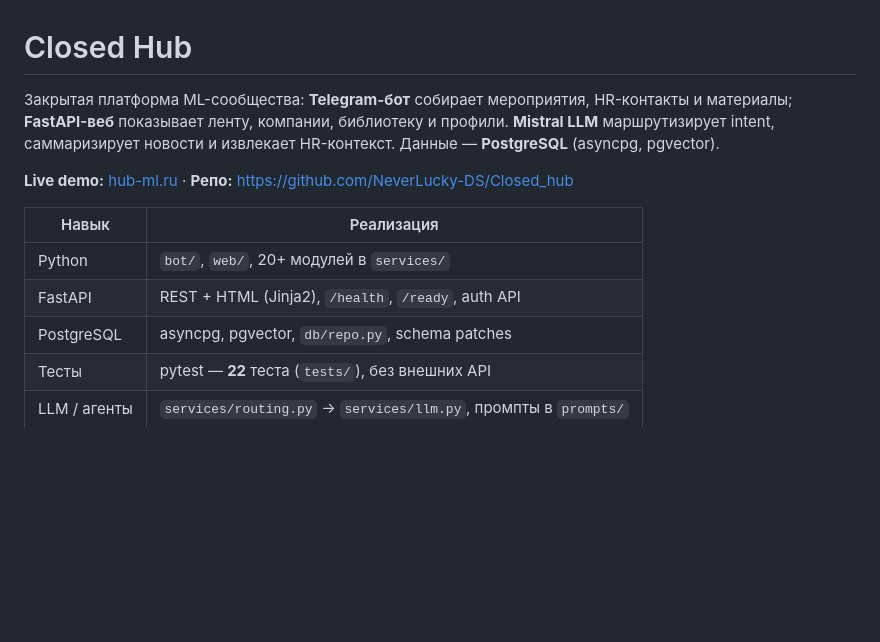
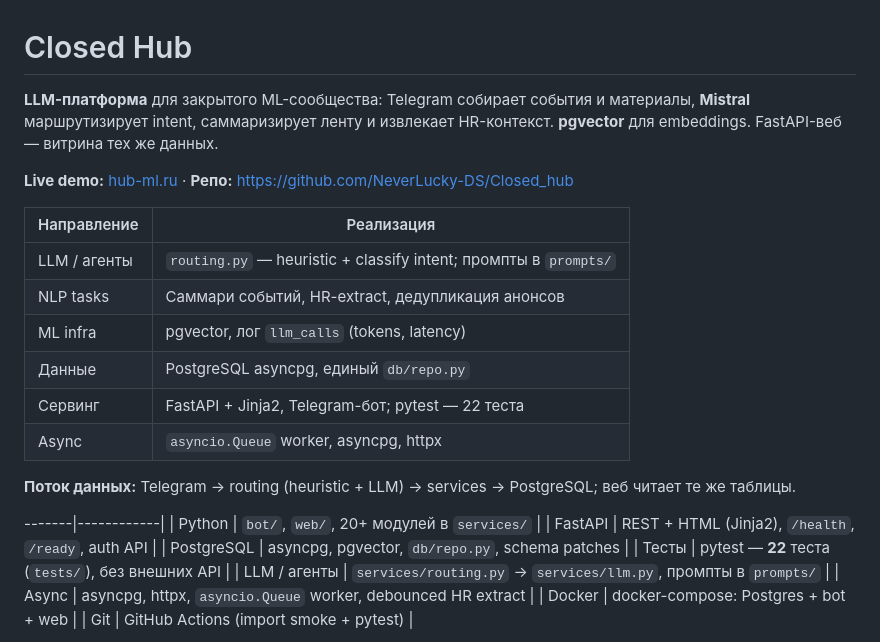
Before and after one commit to NeverLucky-DS/Closed_hub, a Markdown page: README.md, the part around the change. GitHub-like rendering; blank space fills up the shorter version.

Commit message:
README: LLM/ML платформа

```diff
--- a/README.md
+++ b/README.md
@@ -1,11 +1,21 @@
 # Closed Hub
 
-Закрытая платформа ML-сообщества: **Telegram-бот** собирает мероприятия, HR-контакты и материалы; **FastAPI-веб** показывает ленту, компании, библиотеку и профили. **Mistral LLM** маршрутизирует intent, саммаризирует новости и извлекает HR-контекст. Данные — **PostgreSQL** (asyncpg, pgvector).
+**LLM-платформа** для закрытого ML-сообщества: Telegram собирает события и материалы, **Mistral** маршрутизирует intent, саммаризирует ленту и извлекает HR-контекст. **pgvector** для embeddings. FastAPI-веб — витрина тех же данных.
 
 **Live demo:** [hub-ml.ru](https://hub-ml.ru) · **Репо:** https://github.com/NeverLucky-DS/Closed_hub
 
-| Навык | Реализация |
-|-------|------------|
+| Направление | Реализация |
+|-------------|------------|
+| LLM / агенты | `routing.py` — heuristic + classify intent; промпты в `prompts/` |
+| NLP tasks | Саммари событий, HR-extract, дедупликация анонсов |
+| ML infra | pgvector, лог `llm_calls` (tokens, latency) |
+| Данные | PostgreSQL asyncpg, единый `db/repo.py` |
+| Сервинг | FastAPI + Jinja2, Telegram-бот; pytest — 22 теста |
+| Async | `asyncio.Queue` worker, asyncpg, httpx |
+
+**Поток данных:** Telegram → routing (heuristic + LLM) → services → PostgreSQL; веб читает те же таблицы.
+
+-------|------------|
 | Python | `bot/`, `web/`, 20+ модулей в `services/` |
 | FastAPI | REST + HTML (Jinja2), `/health`, `/ready`, auth API |
 | PostgreSQL | asyncpg, pgvector, `db/repo.py`, schema patches |
```
